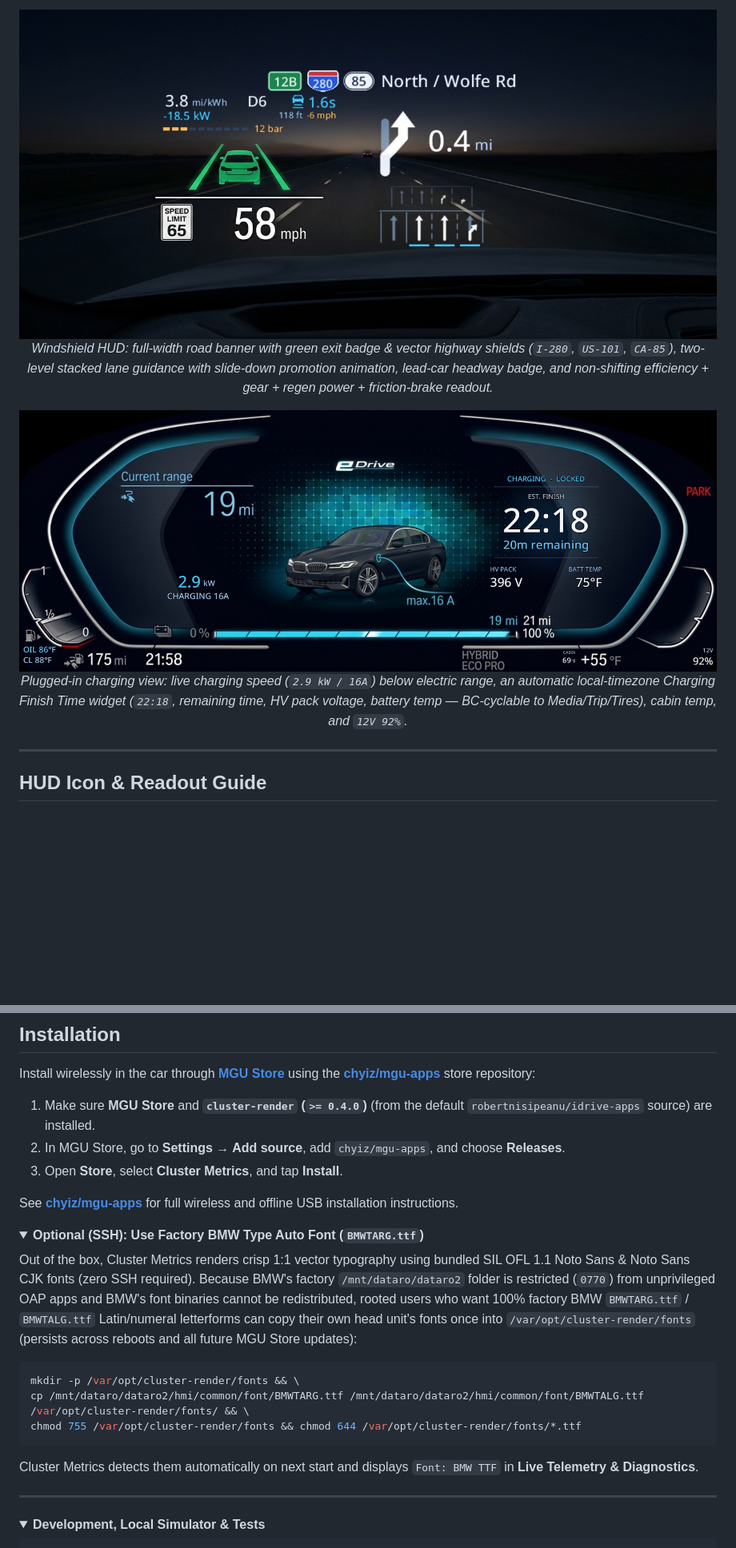
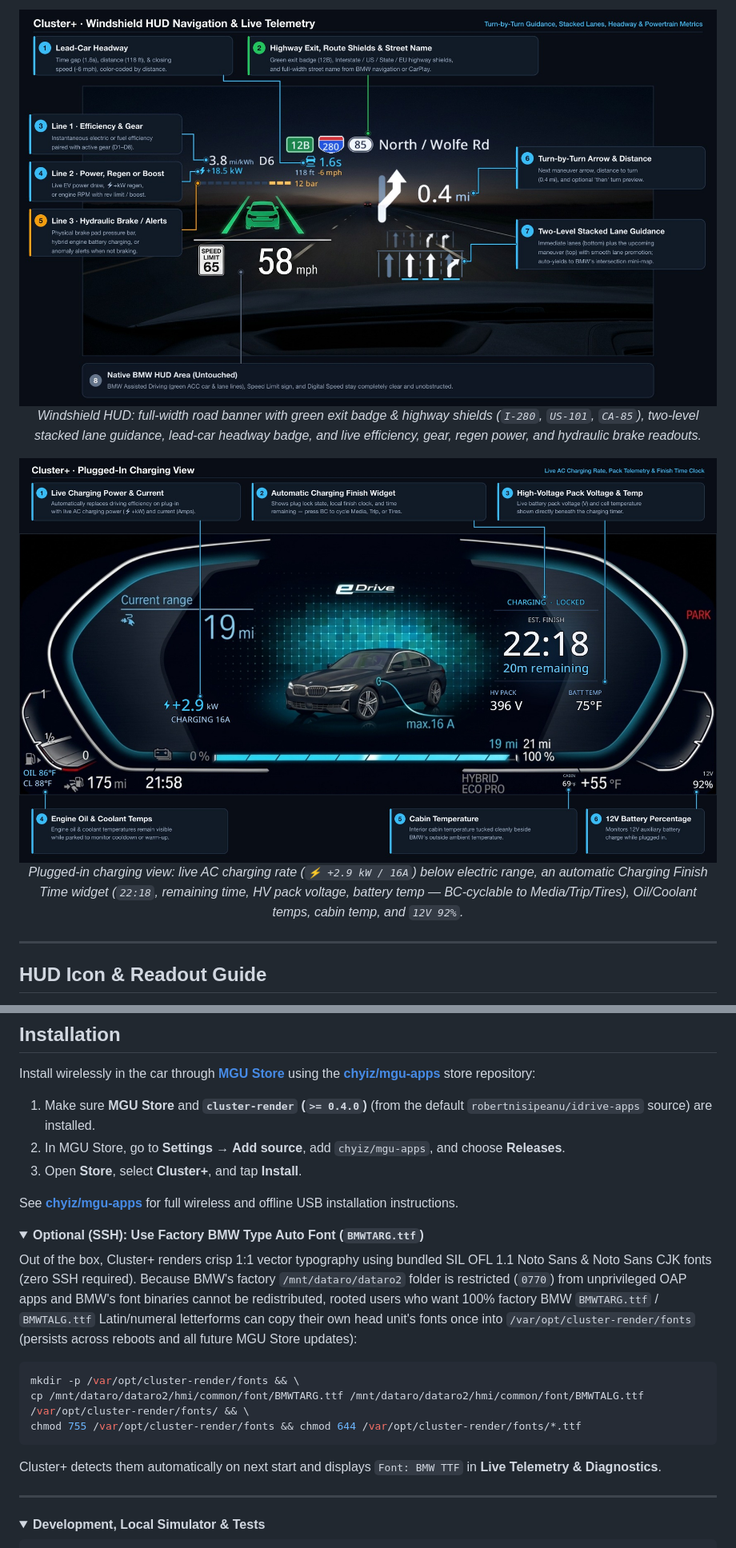
Before and after one commit to akakingj/idrive7-cluster-metrics, a Markdown page: README.md, 2 parts joined by grey strips. Shown at 80% size. Rendered like a GitHub page; pictures changed too: docs/images/cluster-charging.jpg, docs/images/hud-navigation.jpg; folded sections open; blank space fills up the shorter version.

````diff
--- a/README.md
+++ b/README.md
@@ -38,5 +38,5 @@ Instead of replacing BMW's Live Cockpit with a completely different aftermarket
   <br />
-  <em>Windshield HUD: full-width road banner with green exit badge &amp; vector highway shields (<code>I-280</code>, <code>US-101</code>, <code>CA-85</code>), two-level stacked lane guidance with slide-down promotion animation, lead-car headway badge, and non-shifting efficiency + gear + regen power + friction-brake readout.</em>
+  <em>Windshield HUD: full-width road banner with green exit badge &amp; highway shields (<code>I-280</code>, <code>US-101</code>, <code>CA-85</code>), two-level stacked lane guidance, lead-car headway badge, and live efficiency, gear, regen power, and hydraulic brake readouts.</em>
 </p>
 
 <p align="center">
@@ -44,5 +44,5 @@ Instead of replacing BMW's Live Cockpit with a completely different aftermarket
   <br />
-  <em>Plugged-in charging view: live charging speed (<code>2.9 kW / 16A</code>) below electric range, an automatic local-timezone Charging Finish Time widget (<code>22:18</code>, remaining time, HV pack voltage, battery temp — BC-cyclable to Media/Trip/Tires), cabin temp, and <code>12V 92%</code>.</em>
+  <em>Plugged-in charging view: live AC charging rate (<code>⚡ +2.9 kW / 16A</code>) below electric range, an automatic Charging Finish Time widget (<code>22:18</code>, remaining time, HV pack voltage, battery temp — BC-cyclable to Media/Trip/Tires), Oil/Coolant temps, cabin temp, and <code>12V 92%</code>.</em>
 </p>
 
 ---
@@ -100,14 +100,14 @@ Install wirelessly in the car through **[MGU Store](https://github.com/robertnis
 
 1. Make sure **MGU Store** and **`cluster-render` (`>= 0.4.0`)** (from the default `robertnisipeanu/idrive-apps` source) are installed.
 2. In MGU Store, go to **Settings → Add source**, add `chyiz/mgu-apps`, and choose **Releases**.
-3. Open **Store**, select **Cluster Metrics**, and tap **Install**.
+3. Open **Store**, select **Cluster+**, and tap **Install**.
 
 See **[chyiz/mgu-apps](https://github.com/chyiz/mgu-apps#installing-via-mgu-store)** for full wireless and offline USB installation instructions.
 
 <details>
 <summary><strong>Optional (SSH): Use Factory BMW Type Auto Font (<code>BMWTARG.ttf</code>)</strong></summary>
 
-Out of the box, Cluster Metrics renders crisp 1:1 vector typography using bundled SIL OFL 1.1 Noto Sans &amp; Noto Sans CJK fonts (zero SSH required). Because BMW's factory `/mnt/dataro/dataro2` folder is restricted (`0770`) from unprivileged OAP apps and BMW's font binaries cannot be redistributed, rooted users who want 100% factory BMW `BMWTARG.ttf` / `BMWTALG.ttf` Latin/numeral letterforms can copy their own head unit's fonts once into `/var/opt/cluster-render/fonts` (persists across reboots and all future MGU Store updates):
+Out of the box, Cluster+ renders crisp 1:1 vector typography using bundled SIL OFL 1.1 Noto Sans &amp; Noto Sans CJK fonts (zero SSH required). Because BMW's factory `/mnt/dataro/dataro2` folder is restricted (`0770`) from unprivileged OAP apps and BMW's font binaries cannot be redistributed, rooted users who want 100% factory BMW `BMWTARG.ttf` / `BMWTALG.ttf` Latin/numeral letterforms can copy their own head unit's fonts once into `/var/opt/cluster-render/fonts` (persists across reboots and all future MGU Store updates):
 
 ```sh
 mkdir -p /var/opt/cluster-render/fonts && \
@@ -115,7 +115,7 @@ cp /mnt/dataro/dataro2/hmi/common/font/BMWTARG.ttf /mnt/dataro/dataro2/hmi/commo
 chmod 755 /var/opt/cluster-render/fonts && chmod 644 /var/opt/cluster-render/fonts/*.ttf
 ```
 
-Cluster Metrics detects them automatically on next start and displays `Font: BMW TTF` in **Live Telemetry &amp; Diagnostics**.
+Cluster+ detects them automatically on next start and displays `Font: BMW TTF` in **Live Telemetry &amp; Diagnostics**.
 
 </details>
 
````
Also changed, not shown: other parts of README.md (+25 -25 lines), docs/images/cluster-alerts.jpg, docs/images/cluster-driving.jpg, docs/images/hud-guide.jpg, 7 other files.
